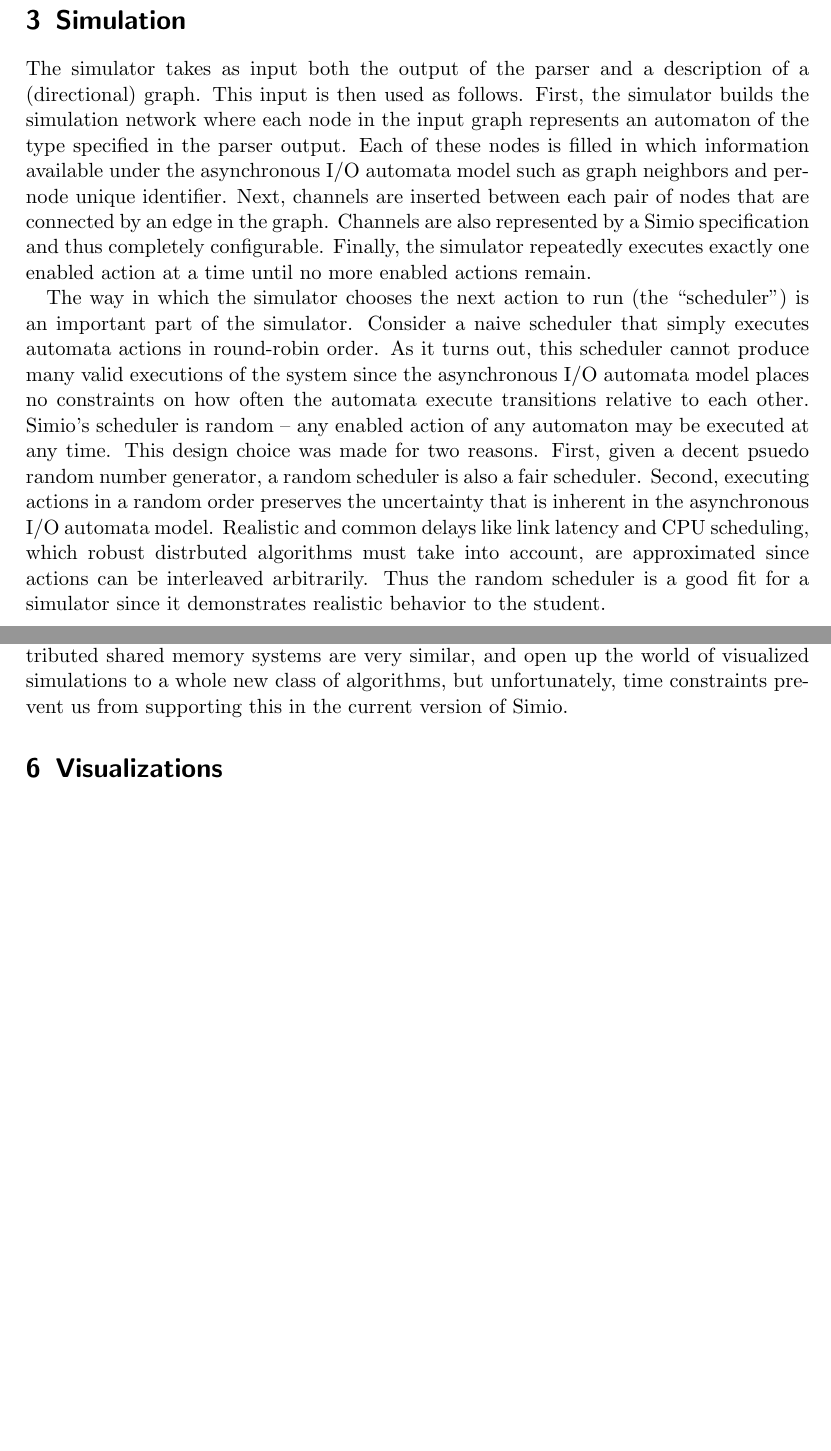
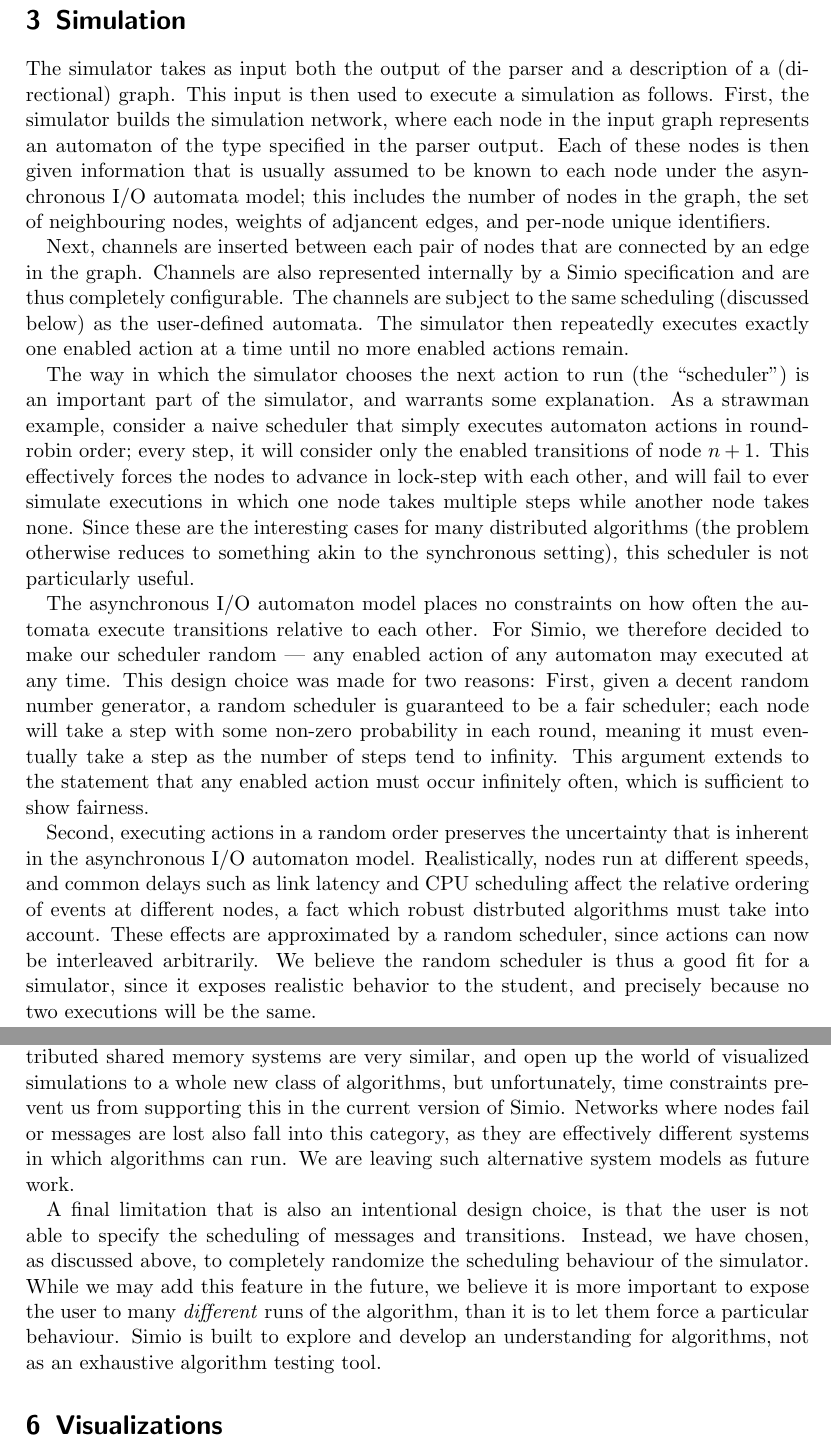
Before and after one commit to jonhoo/simio, a LaTeX paper (doc/report.tex): two parts of pages 4 and 5 of 7 before the commit and two parts of pages 4 and 6 of 8 after it, joined at a grey line, cut so that both start at the same text, the shorter picture padded with empty space. Compiled offline with pdfLaTeX.

Commit message:
Simulation section polish

```diff
--- a/doc/report.tex
+++ b/doc/report.tex
@@ -161,47 +161,53 @@
 
 \section{Simulation}\label{sec:sim}
 
-%Distributed algorithms are notoriously difficult to understand.
-%Sometimes observing the behavior of an algorithm aides in understanding more
-%than pseudo code or an informal description.
-%To this end, Simio simulates distributed algorithms in order to demonstrate to
-%the student the exact behavior of arbitrary algorithms in arbitrary network
-%topologies.
+The simulator takes as input both the output of the parser and a description of
+a (directional) graph. This input is then used to execute a simulation as
+follows. First, the simulator builds the simulation network, where each node in
+the input graph represents an automaton of the type specified in the parser
+output. Each of these nodes is then given information that is usually assumed
+to be known to each node under the asynchronous I/O automata model; this
+includes the number of nodes in the graph, the set of neighbouring nodes,
+weights of adjancent edges, and per-node unique identifiers.
 
-The simulator takes as input both the output of the parser and a description of
-a (directional) graph.
-This input is then used as follows.
-First, the simulator builds the simulation network where each node in the input
-graph represents an automaton of the type specified in the parser output.
-Each of these nodes is filled in which information available under the
-asynchronous I/O automata model such as graph neighbors and per-node unique
-identifier.
 Next, channels are inserted between each pair of nodes that are connected by an
-edge in the graph.
-Channels are also represented by a Simio specification and thus completely
-configurable.
-Finally, the simulator repeatedly executes exactly one enabled action at a time
-until no more enabled actions remain.
+edge in the graph. Channels are also represented internally by a Simio
+specification and are thus completely configurable. The channels are subject to
+the same scheduling (discussed below) as the user-defined automata. The
+simulator then repeatedly executes exactly one enabled action at a time until
+no more enabled actions remain.
 
 The way in which the simulator chooses the next action to run (the
-``scheduler'') is an important part of the simulator.
-Consider a naive scheduler that simply executes automata actions in round-robin
-order.
-As it turns out, this scheduler cannot produce many valid executions of the
-system since the asynchronous I/O automata model places no constraints on how
-often the automata execute transitions relative to each other.
-Simio's scheduler is random -- any enabled action of any automaton may be
-executed at any time.
-This design choice was made for two reasons.
-First, given a decent psuedo random number generator, a random scheduler is
-also a fair scheduler.
+``scheduler'') is an important part of the simulator, and warrants some
+explanation. As a strawman example, consider a naive scheduler that simply
+executes automaton actions in round-robin order; every step, it will consider
+only the enabled transitions of node $n+1$. This effectively forces the nodes
+to advance in lock-step with each other, and will fail to ever simulate
+executions in which one node takes multiple steps while another node takes
+none. Since these are the interesting cases for many distributed algorithms
+(the problem otherwise reduces to something akin to the synchronous setting),
+this scheduler is not particularly useful.
+
+The asynchronous I/O automaton model places no constraints on how often the
+automata execute transitions relative to each other. For Simio, we therefore
+decided to make our scheduler random --- any enabled action of any automaton
+may executed at any time. This design choice was made for two reasons:
+First, given a decent random number generator, a random scheduler is guaranteed
+to be a fair scheduler; each node will take a step with some non-zero
+probability in each round, meaning it must eventually take a step as the number
+of steps tend to infinity. This argument extends to the statement that any
+enabled action must occur infinitely often, which is sufficient to show
+fairness.
+
 Second, executing actions in a random order preserves the uncertainty that is
-inherent in the asynchronous I/O automata model.
-Realistic and common delays like link latency and CPU scheduling, which robust
-distrbuted algorithms must take into account, are approximated since actions
-can be interleaved arbitrarily.
-Thus the random scheduler is a good fit for a simulator since it demonstrates
-realistic behavior to the student.
+inherent in the asynchronous I/O automaton model. Realistically, nodes run at
+different speeds, and common delays such as link latency and CPU scheduling
+affect the relative ordering of events at different nodes, a fact which robust
+distrbuted algorithms must take into account. These effects are approximated by
+a random scheduler, since actions can now be interleaved arbitrarily. We
+believe the random scheduler is thus a good fit for a simulator, since it
+exposes realistic behavior to the student, and precisely because no two
+executions will be the same.
 
 \section{Related work}
 
@@ -262,7 +268,18 @@
 Distributed shared memory systems are very similar, and open up the world of
 visualized simulations to a whole new class of algorithms, but unfortunately,
 time constraints prevent us from supporting this in the current version of
-Simio.
+Simio. Networks where nodes fail or messages are lost also fall into this
+category, as they are effectively different systems in which algorithms can
+run. We are leaving such alternative system models as future work.
+
+A final limitation that is also an intentional design choice, is that the user
+is not able to specify the scheduling of messages and transitions. Instead, we
+have chosen, as discussed above, to completely randomize the scheduling
+behaviour of the simulator. While we may add this feature in the future, we
+believe it is more important to expose the user to many \textit{different} runs
+of the algorithm, than it is to let them force a particular behaviour. Simio is
+built to explore and develop an understanding for algorithms, not as an
+exhaustive algorithm testing tool.
 
 \section{Visualizations}
 
```
